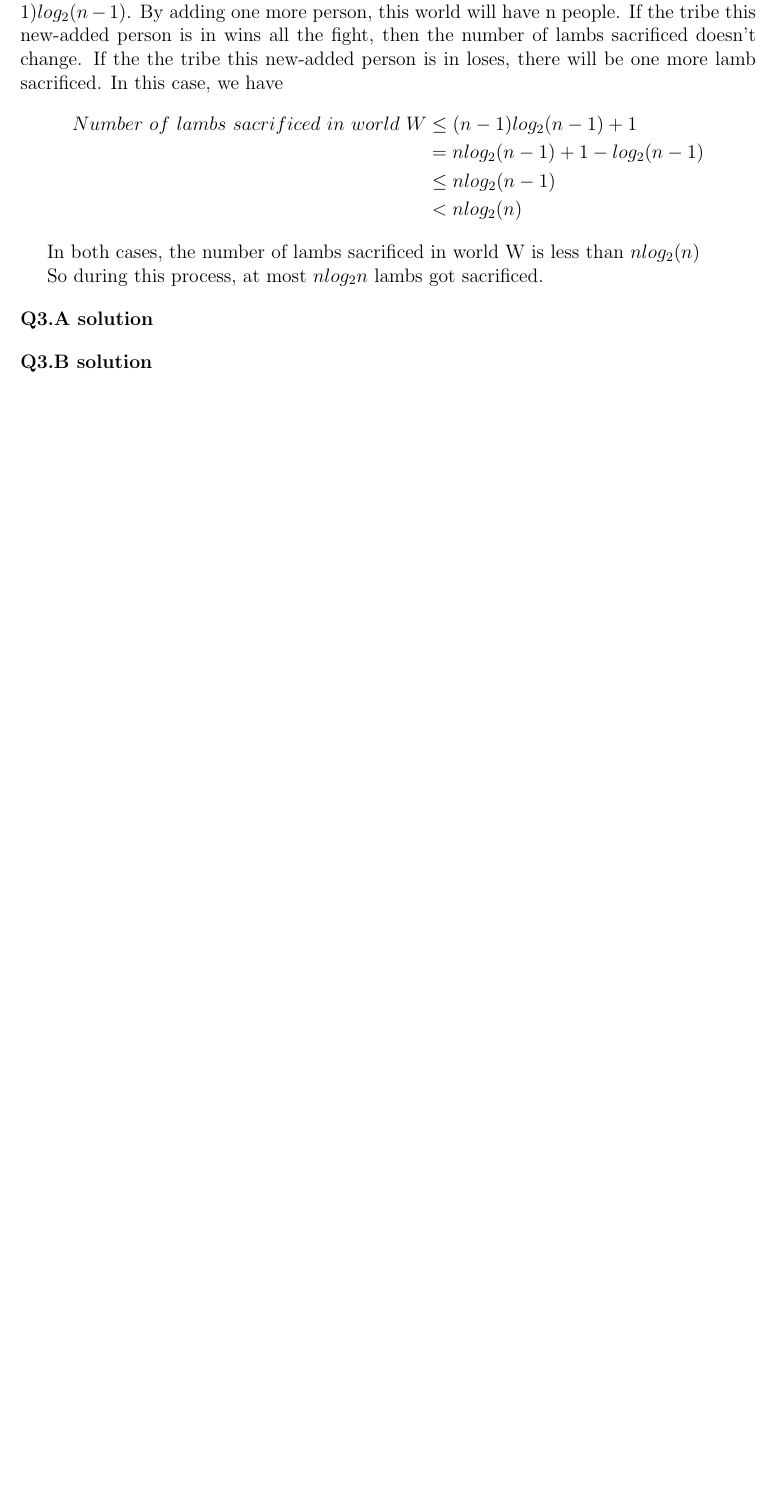
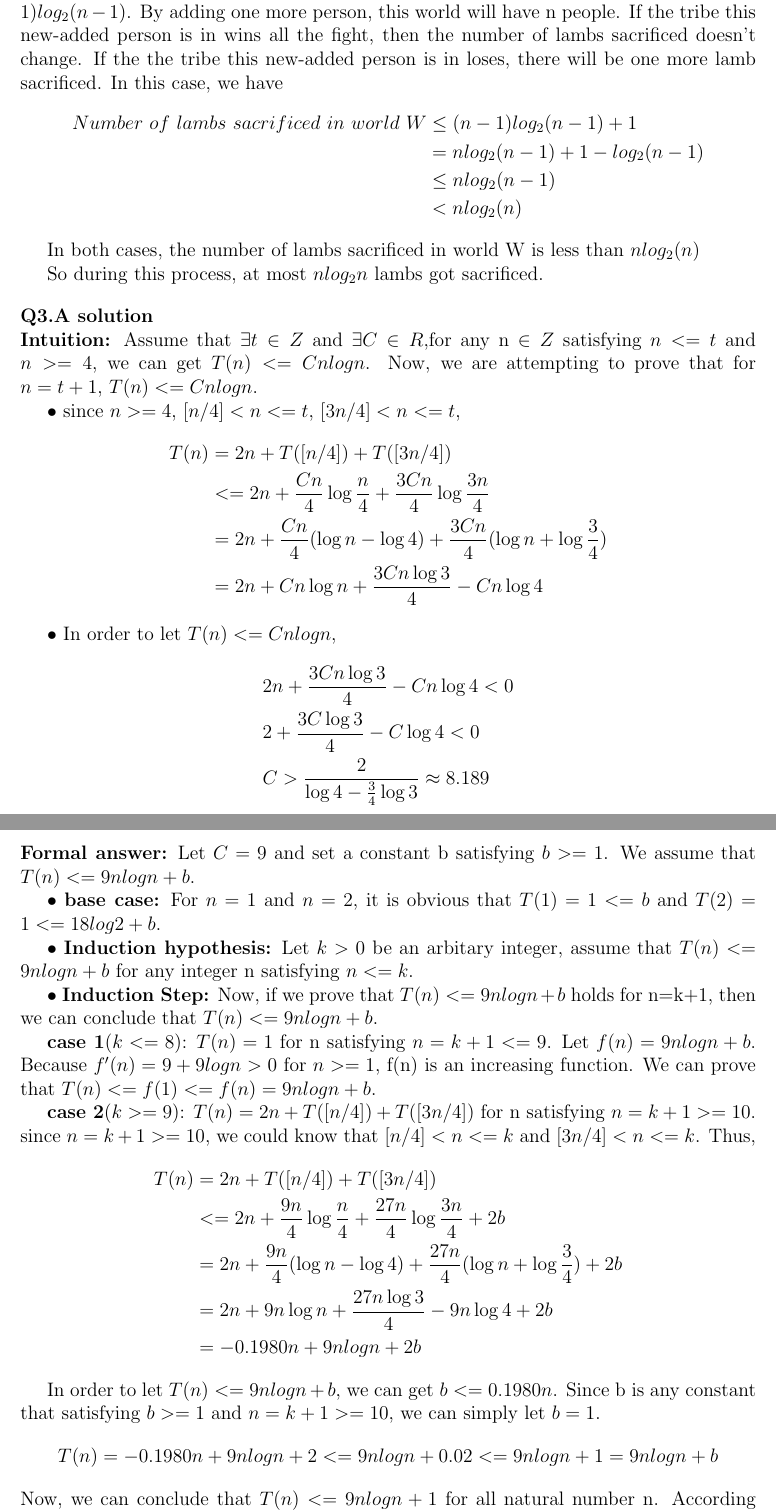
Before and after one commit to hthuz/ece374, a LaTeX problem sheet (hw1_sol.tex): part of page 2 of 2 before the commit and two parts of pages 2 and 3 of 4 after it, the two joined at a grey line, cut so that both start at the same text, the shorter picture padded with empty space. Compiled offline with pdfLaTeX.

Commit message:
add question 3

```diff
--- a/hw1_sol.tex
+++ b/hw1_sol.tex
@@ -116,3 +116,58 @@ So during this process, at most $nlog_2n$ lambs got sacrificed.
 \question{3.A}
 % =============
 
+\noindent %顶格（不缩进）
+	\textbf{Intuition:}
+	{Assume that $\exists t \in Z$ and $\exists C \in R$,for any n $\in Z$ satisfying $n<=t$ and $n>=4$, we can get $T(n)<=Cnlogn$. Now, we are attempting to prove that for $n=t+1$, $T(n)<=Cnlogn$.}%使用{}括号并且文本换行自带空格
+
+		$\bullet$ since $n>=4$, $[n/4]<n<=t$, $[3n/4]<n<=t$,
+		\begin{align*}
+ 		T(n)&=2n+T([n/4])+T([3n/4]) \\
+		&<=2n + \frac{Cn}{4} \log{\frac{n}{4}} + \frac{3Cn}{4} \log{ \frac{3n}{4}}\\
+		&= 2n + \frac{Cn}{4}(\log{n}-\log{4}) + \frac{3Cn}{4} ({ \log{n}+\log{\frac{3}{4}}})\\
+		&= 2n + Cn\log{n} + \frac{3Cn\log{3}}{4} - Cn\log{4}
+		\end{align*}
+
+		$\bullet$ In order to let $T(n)<=Cnlogn$,
+		\begin{align*}
+ 		&2n + \frac{3Cn\log{3}}{4} - Cn\log{4} <0 \\
+		&2 + \frac{3C\log{3}}{4} - C\log{4} <0 \\
+		&C > \frac{2}{\log{4}-\frac{3}{4}\log{3}}\approx 8.189
+		\end{align*}
+
+	\noindent
+	\textbf{Formal answer:}
+	{Let $C=9$ and set a constant b satisfying $b>=1$.  We assume that $T(n)<=9nlogn+b$}.
+
+		% 用\\意味着不换段只是换行，文本空两行可以首行缩进
+		$\bullet$ \textbf{base case:}
+		For $n=1$ and $n=2$, it is obvious that $T(1)=1<=b$ and $T(2)=1<=18log2+b$.
+
+
+		$\bullet$ \textbf{Induction hypothesis:}
+		Let $k>0$ be an arbitary integer, assume that $T(n)<=9nlogn+b$ for any integer n satisfying $n<=k$.
+
+
+		$\bullet$ \textbf{Induction Step:}
+		Now, if we prove that $T(n)<=9nlogn+b$ holds for n=k+1, then we can conclude that $T(n)<=9nlogn+b$.
+
+
+
+		\textbf{case 1$(k<=8)$}:
+		$T(n)=1$ for n satisfying $n=k+1<=9$. Let $f(n)=9nlogn+b$. Because $f'(n)=9+9logn>0$ for $n>=1$, f(n) is an increasing function. We can prove that $T(n)<=f(1)<=f(n)=9nlogn+b$.
+
+
+		\textbf{case 2$(k>=9)$}:
+		$T(n)=2n+T([n/4])+T([3n/4])$ for n satisfying $n=k+1>=10$. since $n=k+1>=10$, we could know that $[n/4]<n<=k$ and $[3n/4]<n<=k$. Thus,
+		\begin{align*}
+ 		T(n)&=2n+T([n/4])+T([3n/4]) \\
+		&<=2n + \frac{9n}{4} \log{\frac{n}{4}} + \frac{27n}{4} \log{ \frac{3n}{4}}+2b\\
+		&= 2n + \frac{9n}{4}(\log{n}-\log{4}) + \frac{27n}{4} ({ \log{n}+\log{\frac{3}{4}}})+2b\\
+		&= 2n + 9n\log{n} + \frac{27n\log{3}}{4} - 9n\log{4} + 2b\\
+		&= -0.1980n + 9nlogn + 2b
+		\end{align*}
+
+
+		In order to let $T(n)<=9nlogn + b$, we can get $b<=0.1980n$. Since b is any constant that satisfying $b>=1$ and $n=k+1>=10$, we can simply let $b=1$.
+	$$ T(n)= -0.1980n+9nlogn+2 <= 9nlogn +0.02 <=9nlogn+1 =9nlogn + b$$
+		Now, we can conclude that 	$T(n)<=9nlogn+1$ for all natural number n. According to the definition, we prove that $T(n)=O(nlogn)$ for nutural number n . Finally, we consider the case where n is a negative integer or 0. Obviously, $T(n)=1$, so $T(n)=O(1)$ for negative integer or 0. Overall, $T(n)=O(nlogn)$ for all integer n.\\\\
@@ -121,0 +191,4 @@ So during this process, at most $nlog_2n$ lambs got sacrificed.
+ 		&n + \frac{Cn}{2}  + \frac{Cn}{6} + \frac{Cn}{7}<=Cn\\
+		&n <=\frac{4Cn}{21}\\
+		&C >=\frac{21}{4},(n>=1)
+		\end{align*}
```
Also changed, not shown: hw1_sol.tex (47 more changed lines).
